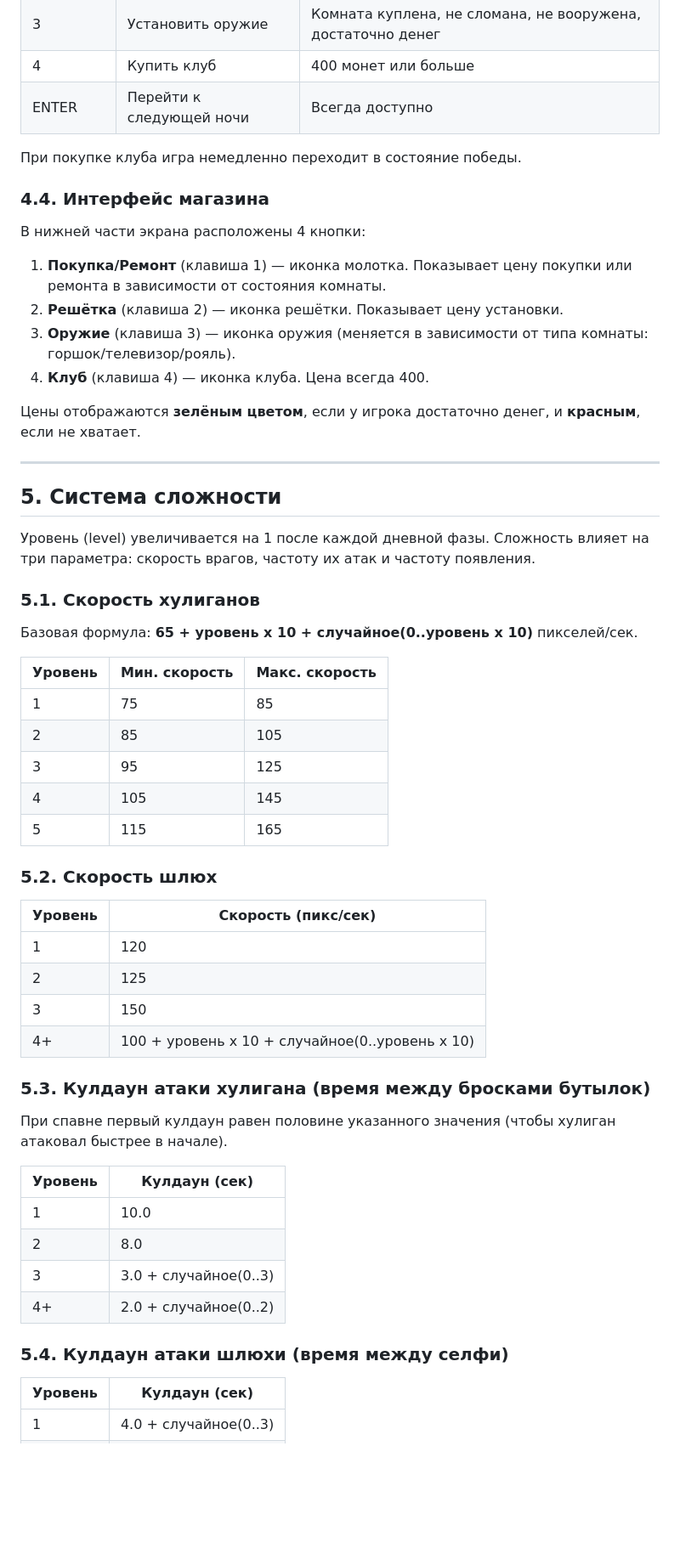
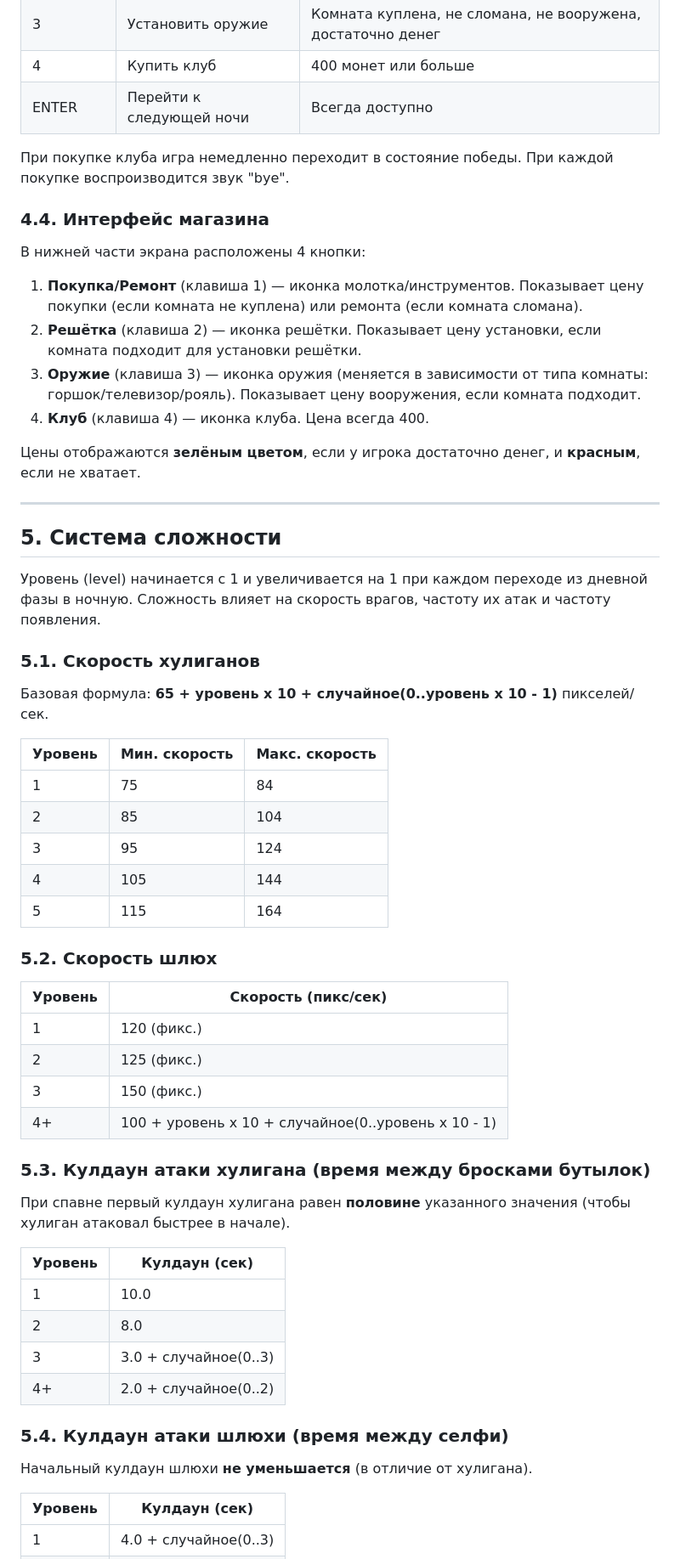
Before and after one commit to senior-sigan/sszb-ai-slopification, a Markdown page: game/docs/GAME_DESIGN.md, the part around one of its changes. Shown at 85% size. Drawn GitHub-style; blank space fills up the shorter version.

```diff
--- a/game/docs/GAME_DESIGN.md
+++ b/game/docs/GAME_DESIGN.md
@@ -150,15 +180,15 @@
 | 4 | Купить клуб | 400 монет или больше |
 | ENTER | Перейти к следующей ночи | Всегда доступно |
 
-При покупке клуба игра немедленно переходит в состояние победы.
+При покупке клуба игра немедленно переходит в состояние победы. При каждой покупке воспроизводится звук "bye".
 
 ### 4.4. Интерфейс магазина
 
 В нижней части экрана расположены 4 кнопки:
 
-1. **Покупка/Ремонт** (клавиша 1) — иконка молотка. Показывает цену покупки или ремонта в зависимости от состояния комнаты.
-2. **Решётка** (клавиша 2) — иконка решётки. Показывает цену установки.
-3. **Оружие** (клавиша 3) — иконка оружия (меняется в зависимости от типа комнаты: горшок/телевизор/рояль).
+1. **Покупка/Ремонт** (клавиша 1) — иконка молотка/инструментов. Показывает цену покупки (если комната не куплена) или ремонта (если комната сломана).
+2. **Решётка** (клавиша 2) — иконка решётки. Показывает цену установки, если комната подходит для установки решётки.
+3. **Оружие** (клавиша 3) — иконка оружия (меняется в зависимости от типа комнаты: горшок/телевизор/рояль). Показывает цену вооружения, если комната подходит.
 4. **Клуб** (клавиша 4) — иконка клуба. Цена всегда 400.
 
 Цены отображаются **зелёным цветом**, если у игрока достаточно денег, и **красным**, если не хватает.
@@ -167,32 +197,32 @@
 
 ## 5. Система сложности
 
-Уровень (level) увеличивается на 1 после каждой дневной фазы. Сложность влияет на три параметра: скорость врагов, частоту их атак и частоту появления.
+Уровень (level) начинается с 1 и увеличивается на 1 при каждом переходе из дневной фазы в ночную. Сложность влияет на скорость врагов, частоту их атак и частоту появления.
 
 ### 5.1. Скорость хулиганов
 
-Базовая формула: **65 + уровень x 10 + случайное(0..уровень x 10)** пикселей/сек.
+Базовая формула: **65 + уровень x 10 + случайное(0..уровень x 10 - 1)** пикселей/сек.
 
 | Уровень | Мин. скорость | Макс. скорость |
 |---------|---------------|----------------|
-| 1 | 75 | 85 |
-| 2 | 85 | 105 |
-| 3 | 95 | 125 |
-| 4 | 105 | 145 |
-| 5 | 115 | 165 |
+| 1 | 75 | 84 |
+| 2 | 85 | 104 |
+| 3 | 95 | 124 |
+| 4 | 105 | 144 |
+| 5 | 115 | 164 |
 
 ### 5.2. Скорость шлюх
 
 | Уровень | Скорость (пикс/сек) |
 |---------|---------------------|
-| 1 | 120 |
-| 2 | 125 |
-| 3 | 150 |
-| 4+ | 100 + уровень x 10 + случайное(0..уровень x 10) |
+| 1 | 120 (фикс.) |
+| 2 | 125 (фикс.) |
+| 3 | 150 (фикс.) |
+| 4+ | 100 + уровень x 10 + случайное(0..уровень x 10 - 1) |
 
 ### 5.3. Кулдаун атаки хулигана (время между бросками бутылок)
 
-При спавне первый кулдаун равен половине указанного значения (чтобы хулиган атаковал быстрее в начале).
+При спавне первый кулдаун хулигана равен **половине** указанного значения (чтобы хулиган атаковал быстрее в начале).
 
 | Уровень | Кулдаун (сек) |
 |---------|---------------|
@@ -202,6 +232,8 @@
 | 4+ | 2.0 + случайное(0..2) |
 
 ### 5.4. Кулдаун атаки шлюхи (время между селфи)
+
+Начальный кулдаун шлюхи **не уменьшается** (в отличие от хулигана).
 
 | Уровень | Кулдаун (сек) |
 |---------|---------------|
```
Also changed, not shown: other parts of game/docs/GAME_DESIGN.md (+74 -42 lines), game/PROJECT_INDEX.md (+4 -0 lines).
